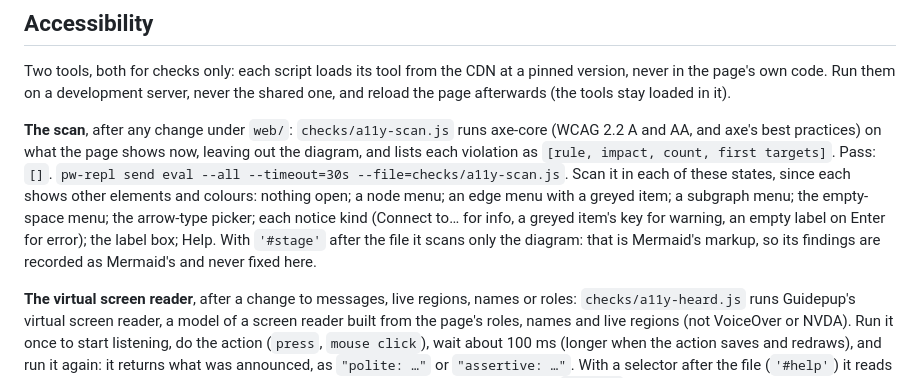
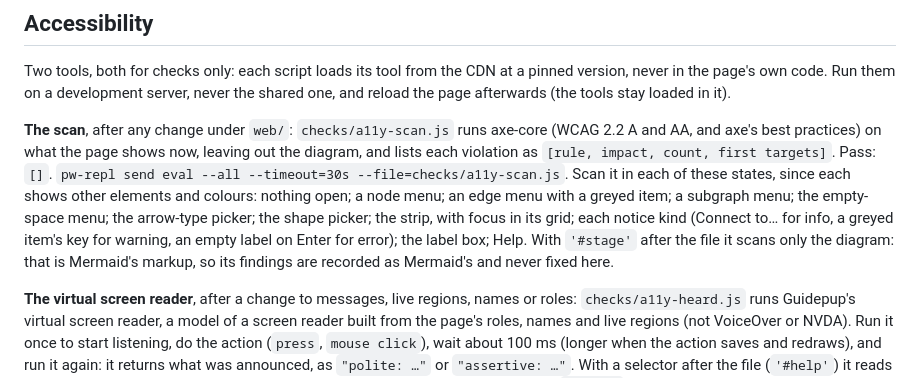
Before and after one commit to arcanemachine/merma, a Markdown page: checks/README.md, the part around the change. Rendered like a GitHub page.

Commit message:
docs: the a11y scan's states include the shape picker and the strip

```diff
--- a/checks/README.md
+++ b/checks/README.md
@@ -62,8 +62,9 @@ it).
 practices) on what the page shows now, leaving out the diagram, and lists each violation as `[rule, impact, count,
 first targets]`. Pass: `[]`. `pw-repl send eval --all --timeout=30s --file=checks/a11y-scan.js`. Scan it in each of
 these states, since each shows other elements and colours: nothing open; a node menu; an edge menu with a greyed
-item; a subgraph menu; the empty-space menu; the arrow-type picker; each notice kind (Connect to… for info, a greyed item's key for warning, an empty label on
-Enter for error); the label box; Help. With `'#stage'` after the file it scans only the diagram: that is Mermaid's
+item; a subgraph menu; the empty-space menu; the arrow-type picker; the shape picker; the strip, with focus in its
+grid; each notice kind (Connect to… for info, a greyed item's key for warning, an empty label on Enter for error); the
+label box; Help. With `'#stage'` after the file it scans only the diagram: that is Mermaid's
 markup, so its findings are recorded as Mermaid's and never fixed here.
 
 **The virtual screen reader**, after a change to messages, live regions, names or roles: `checks/a11y-heard.js` runs
```
Also changed, not shown: docs/guide.md (+2 -2 lines).
